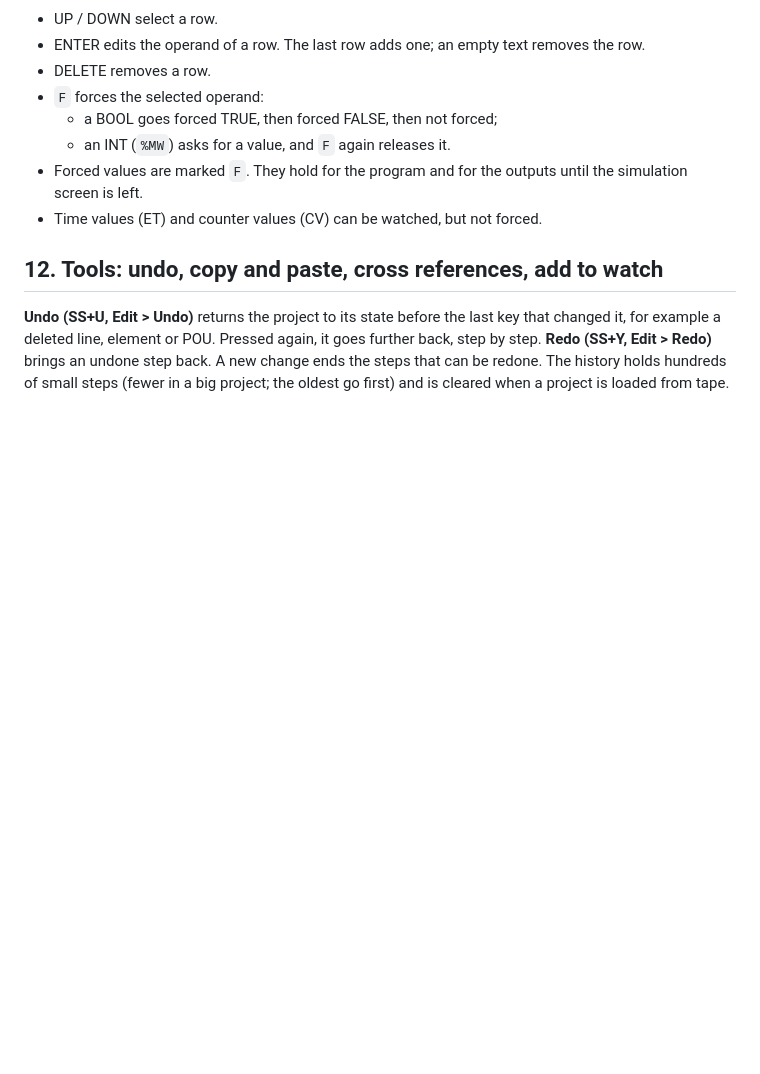
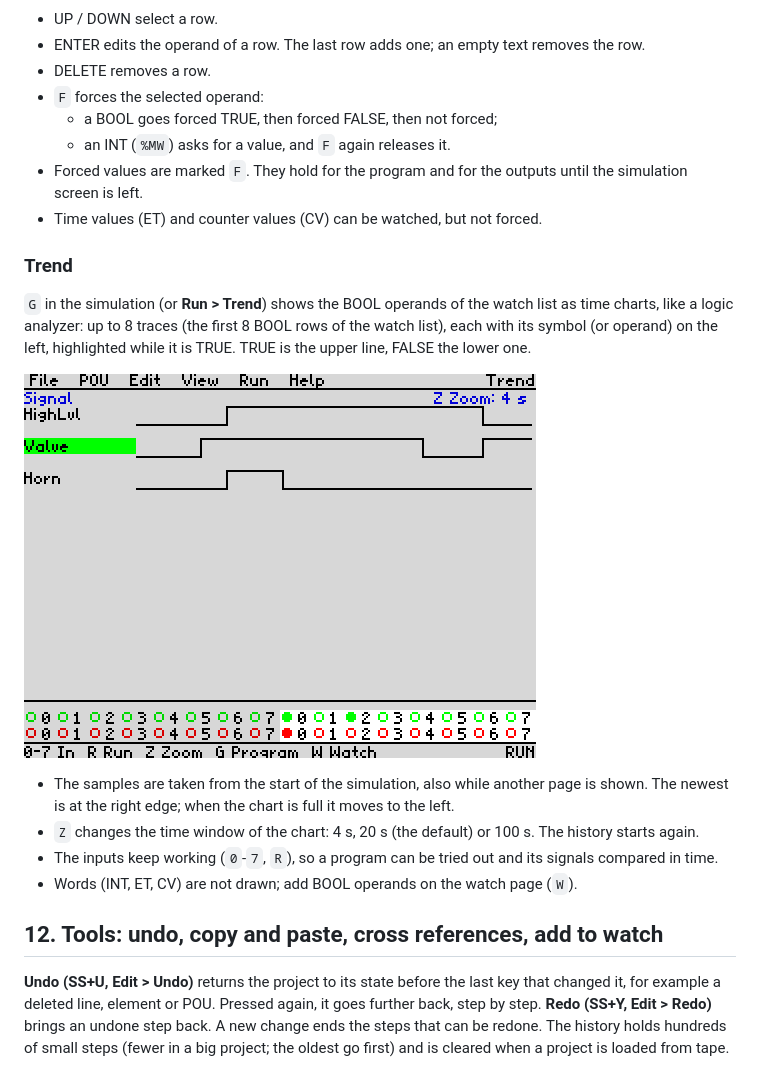
Before and after one commit to Pomaser/zx_plc, a Markdown page: docs/MANUAL.md, the part around one of its changes. Rendered like a GitHub page; pictures changed too: docs/img/sim_trend.png (added); blank space fills up the shorter version.

```diff
--- a/docs/MANUAL.md
+++ b/docs/MANUAL.md
@@ -464,6 +466,20 @@ with their symbols and live values and is saved with the project.
 * Forced values are marked `F`. They hold for the program and for the outputs until the simulation screen
   is left.
 * Time values (ET) and counter values (CV) can be watched, but not forced.
+
+### Trend
+
+`G` in the simulation (or **Run > Trend**) shows the BOOL operands of the watch list as time charts, like
+a logic analyzer: up to 8 traces (the first 8 BOOL rows of the watch list), each with its symbol (or
+operand) on the left, highlighted while it is TRUE. TRUE is the upper line, FALSE the lower one.
+
+![Trend page](img/sim_trend.png)
+
+* The samples are taken from the start of the simulation, also while another page is shown. The newest
+  is at the right edge; when the chart is full it moves to the left.
+* `Z` changes the time window of the chart: 4 s, 20 s (the default) or 100 s. The history starts again.
+* The inputs keep working (`0`-`7`, `R`), so a program can be tried out and its signals compared in time.
+* Words (INT, ET, CV) are not drawn; add BOOL operands on the watch page (`W`).
 
 ## 12. Tools: undo, copy and paste, cross references, add to watch
 
```
Also changed, not shown: other parts of docs/MANUAL.md (+2 -0 lines), CLAUDE.md (+7 -1 lines), README.md (+1 -1 lines), docs/img/menu_run.png, docs/img/sim_il.png, 8 other files.
